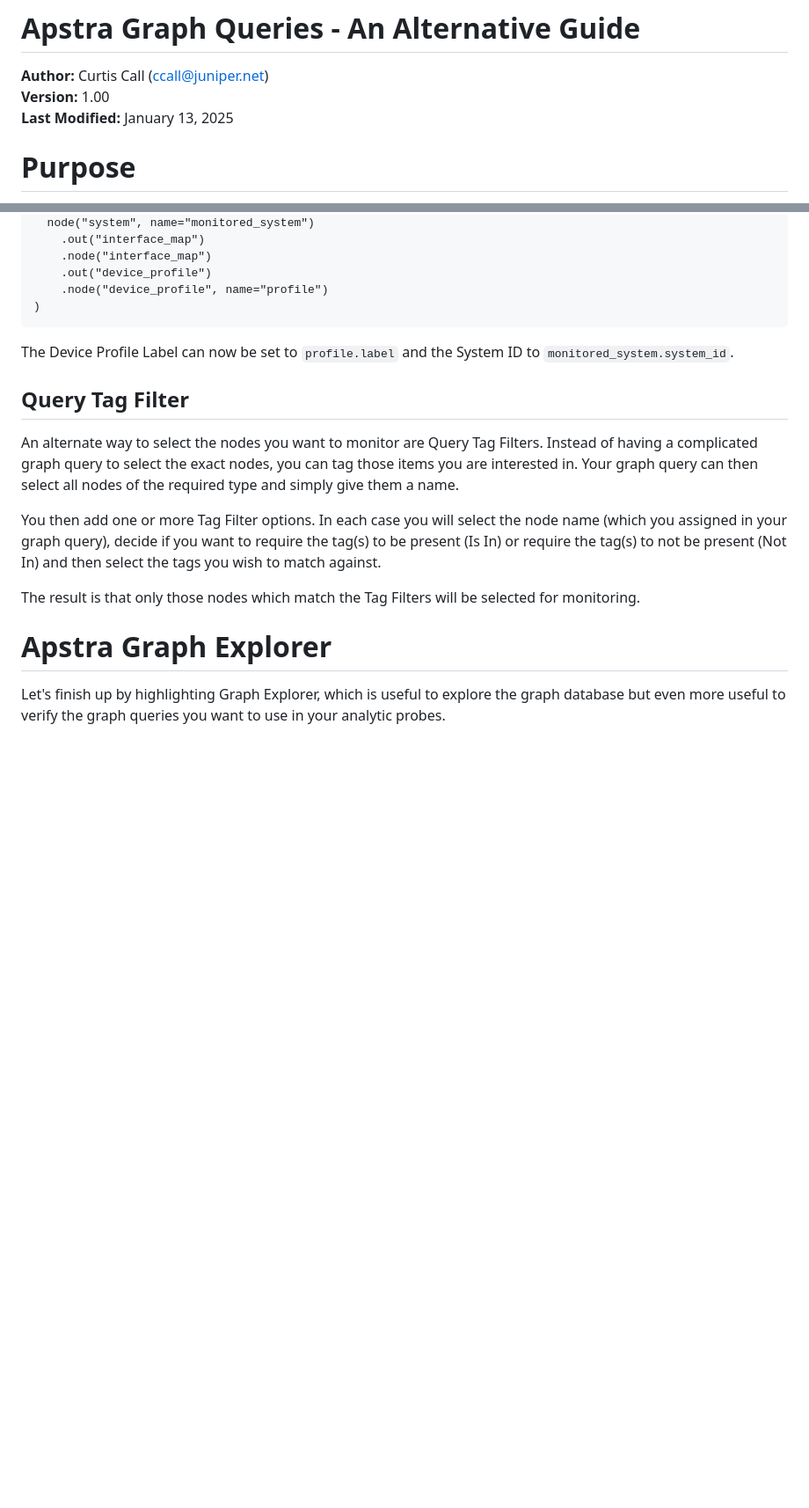
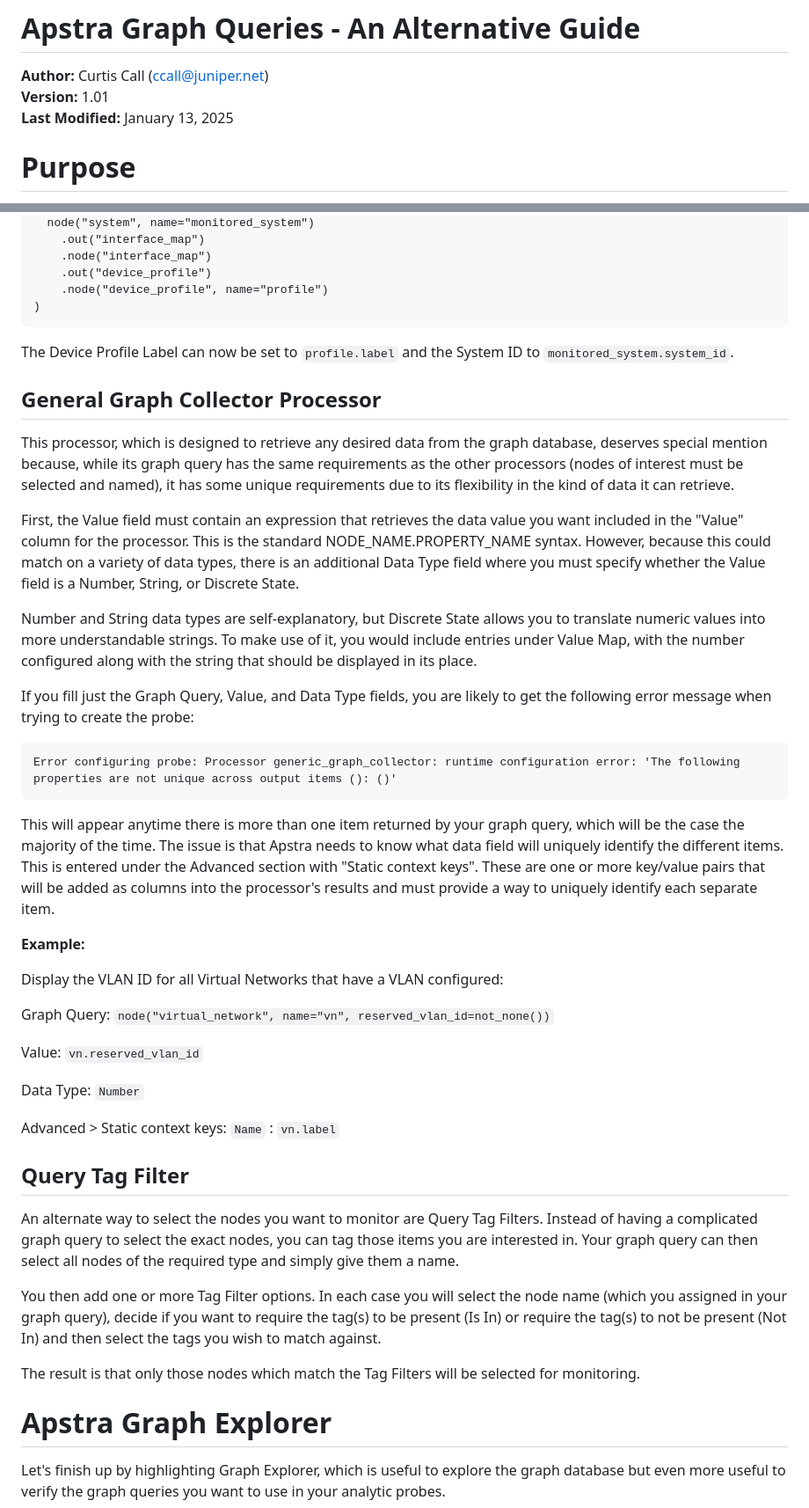
Before and after one commit to ccall6/apstra-graph-queries-guide, a Markdown page: apstra-graph-queries-an-alternative-guide.md, 2 parts joined by grey strips. Shown at 88% size. Rendered like a GitHub page; blank space fills up the shorter version.

Commit message:
Added General Graph Collector Processor

````diff
--- a/apstra-graph-queries-an-alternative-guide.md
+++ b/apstra-graph-queries-an-alternative-guide.md
@@ -1,7 +1,7 @@
 # Apstra Graph Queries - An Alternative Guide<br>
 
 **Author:** Curtis Call (ccall@juniper.net)<br>
-**Version:** 1.00<br>
+**Version:** 1.01<br>
 **Last Modified:** January 13, 2025<br>
 
 # Purpose
@@ -1198,6 +1198,34 @@ match(
 
 The Device Profile Label can now be set to `profile.label` and the System ID to `monitored_system.system_id`.
 
+## General Graph Collector Processor
+
+This processor, which is designed to retrieve any desired data from the graph database, deserves special mention because, while its graph query has the same requirements as the other processors (nodes of interest must be selected and named), it has some unique requirements due to its flexibility in the kind of data it can retrieve.
+
+First, the Value field must contain an expression that retrieves the data value you want included in the "Value" column for the processor. This is the standard NODE_NAME.PROPERTY_NAME syntax. However, because this could match on a variety of data types, there is an additional Data Type field where you must specify whether the Value field is a Number, String, or Discrete State.
+
+Number and String data types are self-explanatory, but Discrete State allows you to translate numeric values into more understandable strings. To make use of it, you would include entries under Value Map, with the number configured along with the string that should be displayed in its place.
+
+If you fill just the Graph Query, Value, and Data Type fields, you are likely to get the following error message when trying to create the probe:
+
+```
+Error configuring probe: Processor generic_graph_collector: runtime configuration error: 'The following properties are not unique across output items (): ()'
+```
+
+This will appear anytime there is more than one item returned by your graph query, which will be the case the majority of the time. The issue is that Apstra needs to know what data field will uniquely identify the different items. This is entered under the Advanced section with "Static context keys". These are one or more key/value pairs that will be added as columns into the processor's results and must provide a way to uniquely identify each separate item.
+
+**Example:**
+
+Display the VLAN ID for all Virtual Networks that have a VLAN configured:
+
+Graph Query: `node("virtual_network", name="vn", reserved_vlan_id=not_none())`
+
+Value: `vn.reserved_vlan_id`
+
+Data Type: `Number`
+
+Advanced > Static context keys: `Name` : `vn.label`
+
 ## Query Tag Filter
 
 An alternate way to select the nodes you want to monitor are Query Tag Filters. Instead of having a complicated graph query to select the exact nodes, you can tag those items you are interested in. Your graph query can then select all nodes of the required type and simply give them a name.
````
Also changed, not shown: other parts of apstra-graph-queries-an-alternative-guide.md (+1 -1 lines).
